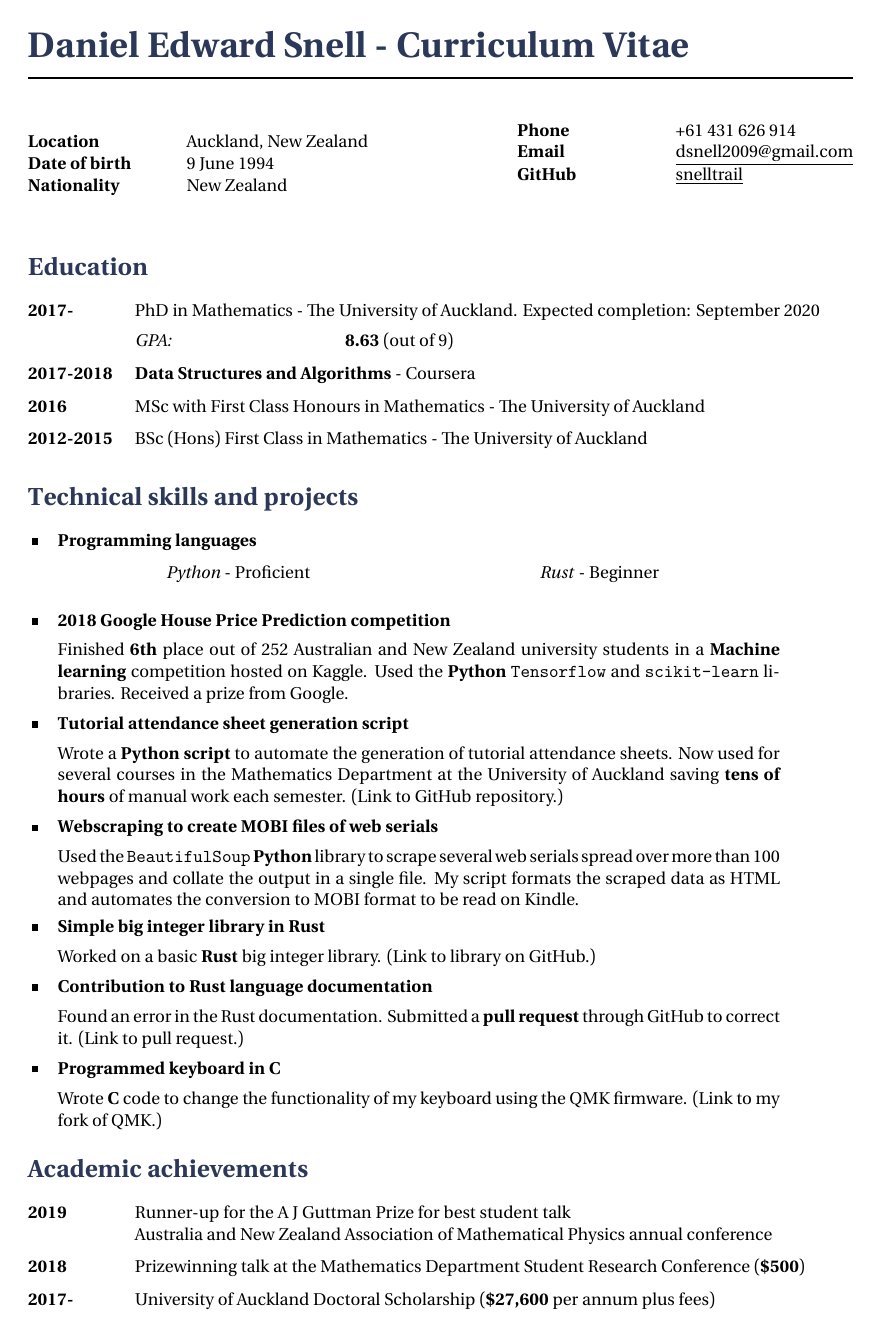
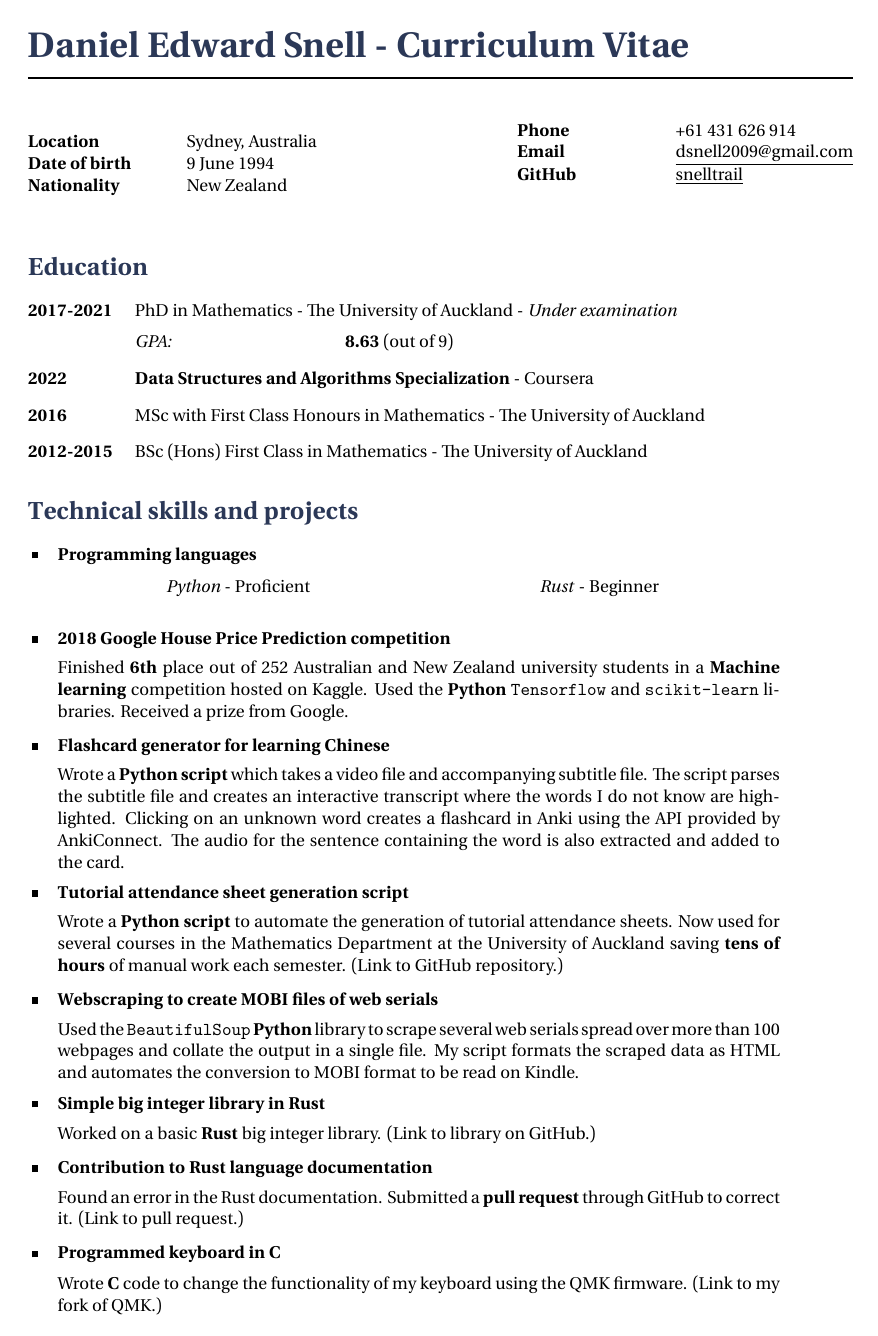
Before and after one commit to snelltrail/cv, a LaTeX CV (cv.tex): page 1 of 2. Compiled offline with XeLaTeX; a missing font is replaced by an installed copy or a similar font.

Commit message:
may '22 update

```diff
--- a/cv.tex
+++ b/cv.tex
@@ -47,7 +47,7 @@
 \parbox{0.5\textwidth}{ % First block
     \begin{tabbing} % Enables tabbing
         \hspace{3cm} \= \hspace{4cm} \= \kill % Spacing within the block
-        {\bf Location} \> Auckland, New Zealand\\
+        {\bf Location} \> Sydney, Australia\\
         {\bf Date of birth} \> 9 June 1994 \\ % Date of birth
         {\bf Nationality} \> New Zealand % Nationality
     \end{tabbing}}
@@ -80,14 +80,14 @@
 %TODO Make a UoA section and then put qualifications under that?
 
 \tabbedblock{
-    \bf{2017-} \> PhD in Mathematics - The University of Auckland. Expected completion: September 2020 \\[5pt]
+  \bf{2017-2021} \> PhD in Mathematics - The University of Auckland - \textit{Under examination}\\[5pt]
     \>\+
     \textit{GPA:} \> \textbf{8.63} (out of 9)
     % \textit{Provisional title:} \> Conservation Laws and Symmetries for Conformal and K\"{a}hler Manifolds
 }
 
 \tabbedblock{
-    \bf{2017-2018} \> \textbf{Data Structures and Algorithms} - Coursera
+    \bf{2022} \> \textbf{Data Structures and Algorithms Specialization} - Coursera
 }
 
 \tabbedblock{
@@ -136,6 +136,14 @@
     Received a prize from Google.
 }
 
+\skillgroup{Flashcard generator for learning Chinese}
+{
+  Wrote a \textbf{Python script} which takes a video file and accompanying subtitle file.
+  The script parses the subtitle file and creates an interactive transcript where the words I do not know are highlighted.
+  Clicking on an unknown word creates a flashcard in Anki using the API provided by AnkiConnect.
+  The audio for the sentence containing the word is also extracted and added to the card.
+}
+
 \skillgroup{Tutorial attendance sheet generation script}{
     Wrote a \textbf{Python script} to automate the generation of tutorial attendance sheets.
     Now used for several courses in the Mathematics Department at the University of Auckland saving \textbf{tens of hours} of manual work each semester.
```
Also changed, not shown: cv.tex (20 more changed lines).
